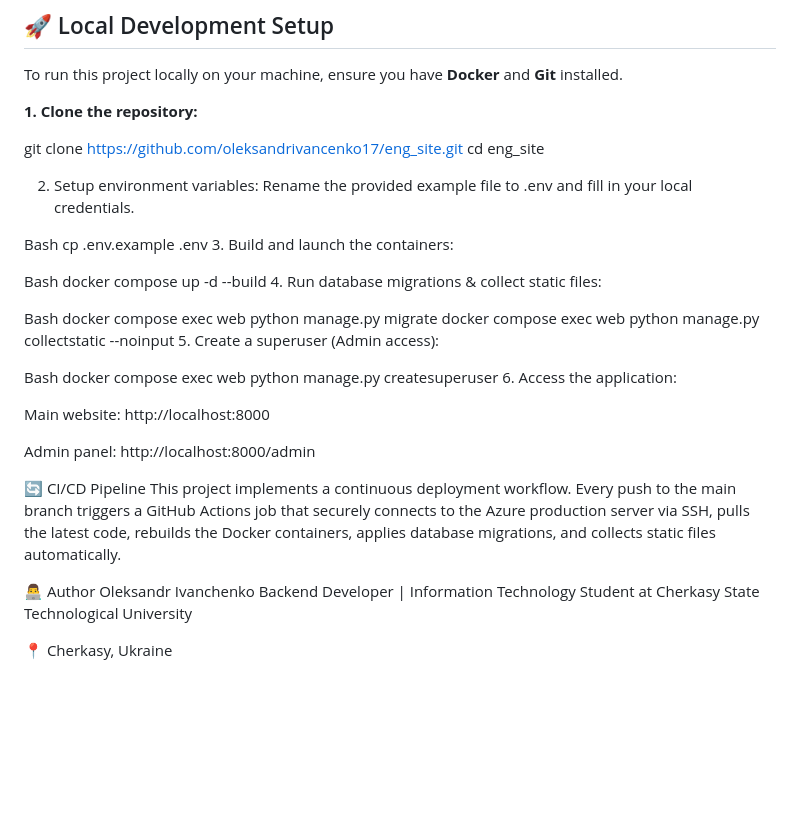
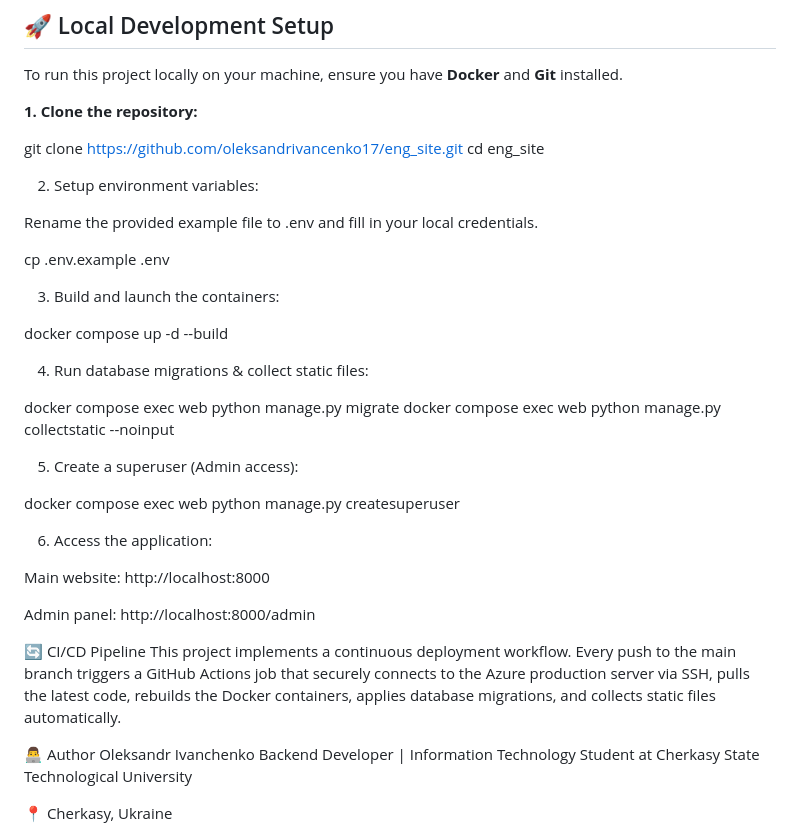
Before and after one commit to oleksandrivancenko17/eng_site, a Markdown page: README.md, the part around the change. Drawn GitHub-style; blank space fills up the shorter version.

Commit message:
Update README with setup and deployment instructions
Added instructions for setting up environment variables and running database migrations in the README.

```diff
--- a/README.md
+++ b/README.md
@@ -51,24 +51,28 @@ To run this project locally on your machine, ensure you have **Docker** and **Gi
 git clone [https://github.com/oleksandrivancenko17/eng_site.git](https://github.com/oleksandrivancenko17/eng_site.git)
 cd eng_site
 
+
 2. Setup environment variables:
+
 Rename the provided example file to .env and fill in your local credentials.
 
-Bash
 cp .env.example .env
+
+
 3. Build and launch the containers:
 
-Bash
 docker compose up -d --build
+
 4. Run database migrations & collect static files:
 
-Bash
 docker compose exec web python manage.py migrate
 docker compose exec web python manage.py collectstatic --noinput
+
+
 5. Create a superuser (Admin access):
 
-Bash
 docker compose exec web python manage.py createsuperuser
+
 6. Access the application:
 
 Main website: http://localhost:8000
@@ -77,6 +81,10 @@ Admin panel: http://localhost:8000/admin
 
 🔄 CI/CD Pipeline
 This project implements a continuous deployment workflow. Every push to the main branch triggers a GitHub Actions job that securely connects to the Azure production server via SSH, pulls the latest code, rebuilds the Docker containers, applies database migrations, and collects static files automatically.
+
+
+
+
 
 👨‍💻 Author
 Oleksandr Ivanchenko
```
